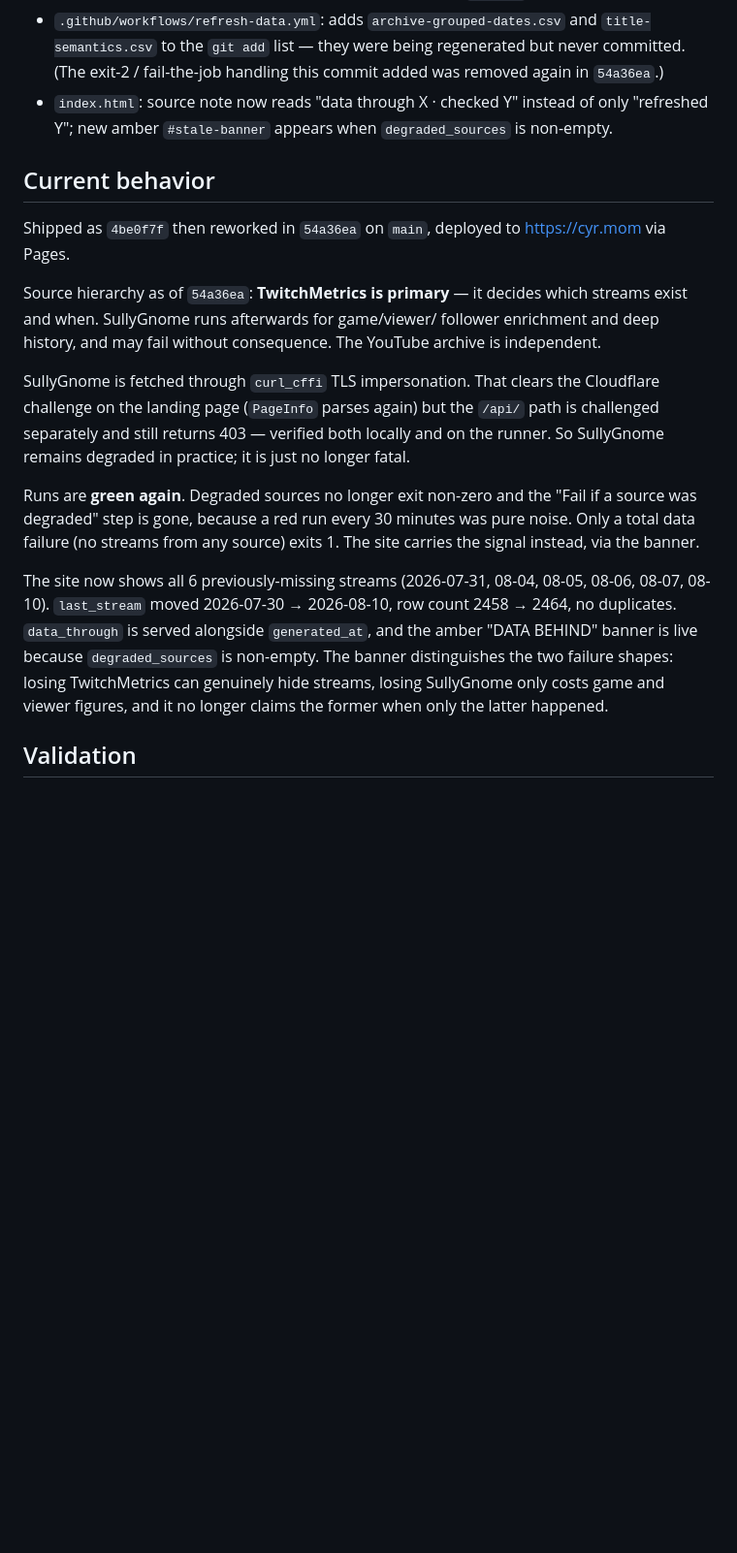
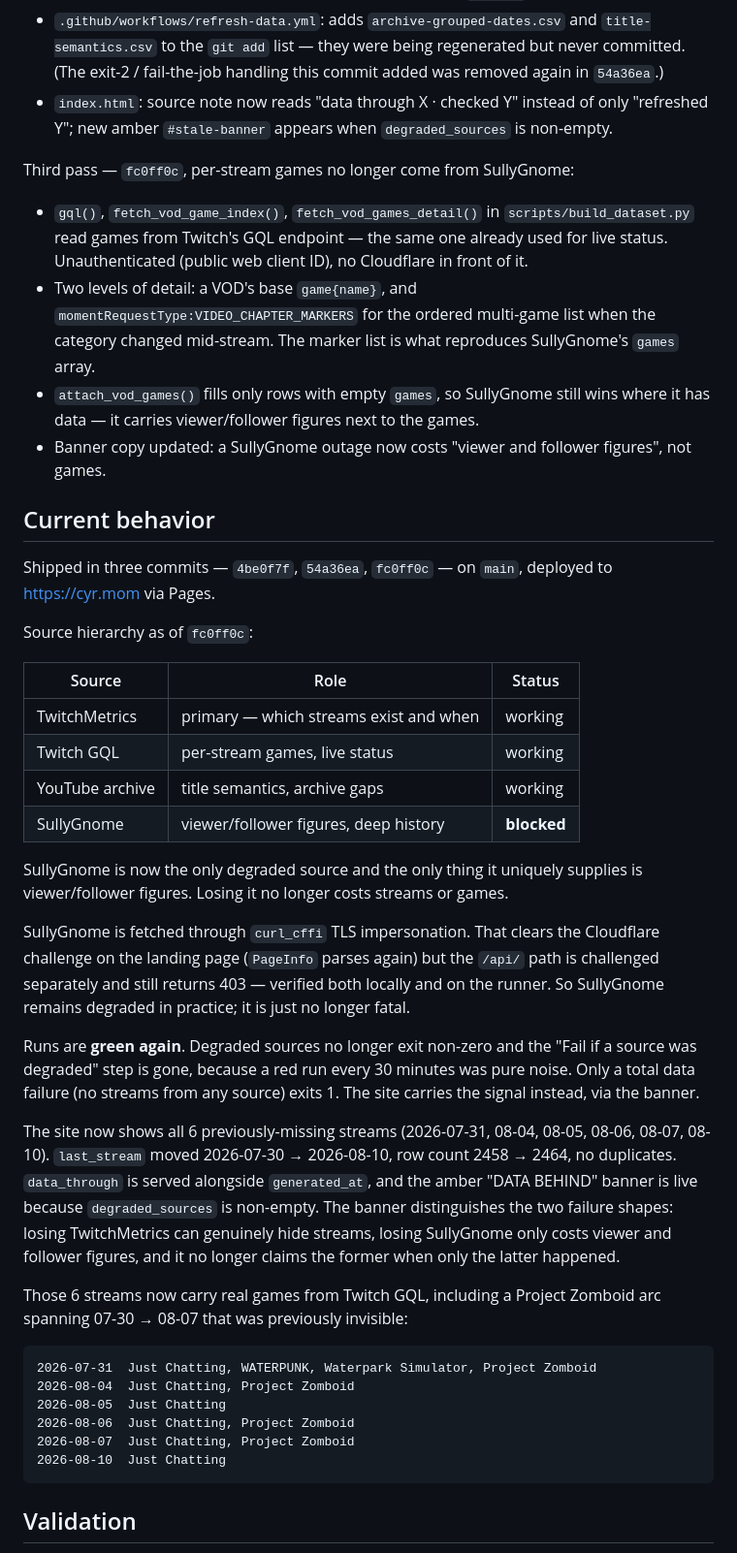
Before and after one commit to sardistic/cyr, a Markdown page: docs/agent/HANDOFF.md, the part around one of its changes. Shown at 97% size. Rendered like a GitHub page; blank space fills up the shorter version.

````diff
--- a/docs/agent/HANDOFF.md
+++ b/docs/agent/HANDOFF.md
@@ -37,15 +42,37 @@ pipeline from reporting success while serving stale data.
   only "refreshed Y"; new amber `#stale-banner` appears when
   `degraded_sources` is non-empty.
 
+Third pass — `fc0ff0c`, per-stream games no longer come from SullyGnome:
+
+- `gql()`, `fetch_vod_game_index()`, `fetch_vod_games_detail()` in
+  `scripts/build_dataset.py` read games from Twitch's GQL endpoint — the same
+  one already used for live status. Unauthenticated (public web client ID), no
+  Cloudflare in front of it.
+- Two levels of detail: a VOD's base `game{name}`, and
+  `momentRequestType:VIDEO_CHAPTER_MARKERS` for the ordered multi-game list when
+  the category changed mid-stream. The marker list is what reproduces
+  SullyGnome's `games` array.
+- `attach_vod_games()` fills only rows with empty `games`, so SullyGnome still
+  wins where it has data — it carries viewer/follower figures next to the games.
+- Banner copy updated: a SullyGnome outage now costs "viewer and follower
+  figures", not games.
+
 ## Current behavior
 
-Shipped as `4be0f7f` then reworked in `54a36ea` on `main`, deployed to
-https://cyr.mom via Pages.
+Shipped in three commits — `4be0f7f`, `54a36ea`, `fc0ff0c` — on `main`,
+deployed to https://cyr.mom via Pages.
 
-Source hierarchy as of `54a36ea`: **TwitchMetrics is primary** — it decides
-which streams exist and when. SullyGnome runs afterwards for game/viewer/
-follower enrichment and deep history, and may fail without consequence. The
-YouTube archive is independent.
+Source hierarchy as of `fc0ff0c`:
+
+| Source | Role | Status |
+| --- | --- | --- |
+| TwitchMetrics | primary — which streams exist and when | working |
+| Twitch GQL | per-stream games, live status | working |
+| YouTube archive | title semantics, archive gaps | working |
+| SullyGnome | viewer/follower figures, deep history | **blocked** |
+
+SullyGnome is now the only degraded source and the only thing it uniquely
+supplies is viewer/follower figures. Losing it no longer costs streams or games.
 
 SullyGnome is fetched through `curl_cffi` TLS impersonation. That clears the
 Cloudflare challenge on the landing page (`PageInfo` parses again) but the
@@ -63,8 +90,20 @@ The site now shows all 6 previously-missing streams (2026-07-31, 08-04, 08-05,
 2458 → 2464, no duplicates. `data_through` is served alongside `generated_at`,
 and the amber "DATA BEHIND" banner is live because `degraded_sources` is
 non-empty. The banner distinguishes the two failure shapes: losing TwitchMetrics
-can genuinely hide streams, losing SullyGnome only costs game and viewer
+can genuinely hide streams, losing SullyGnome only costs viewer and follower
 figures, and it no longer claims the former when only the latter happened.
+
+Those 6 streams now carry real games from Twitch GQL, including a Project
+Zomboid arc spanning 07-30 → 08-07 that was previously invisible:
+
+```
+2026-07-31  Just Chatting, WATERPUNK, Waterpark Simulator, Project Zomboid
+2026-08-04  Just Chatting, Project Zomboid
+2026-08-05  Just Chatting
+2026-08-06  Just Chatting, Project Zomboid
+2026-08-07  Just Chatting, Project Zomboid
+2026-08-10  Just Chatting
+```
 
 ## Validation
 
````
Also changed, not shown: other parts of docs/agent/HANDOFF.md (+67 -25 lines).
